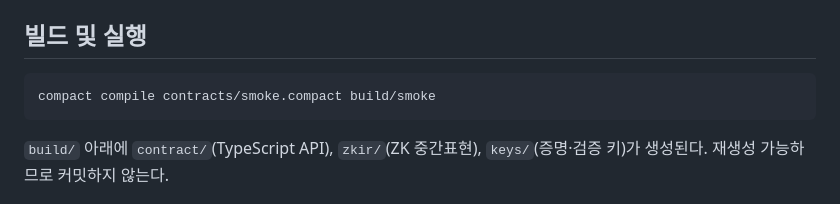
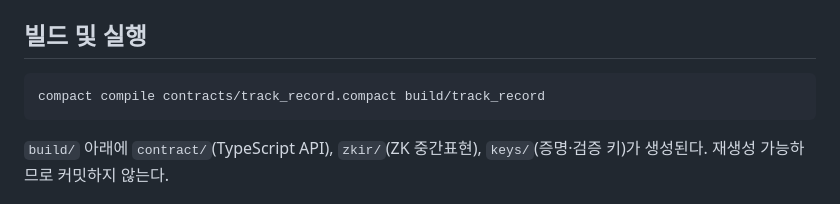
Before and after one commit to SeoDongOk/proof-of-track-record, a Markdown page: README.md, the part around the change. Rendered like a GitHub page.

Commit message:
docs: 삭제된 smoke.compact 를 가리키던 빌드 예시를 track_record 로 수정
Co-Authored-By: Claude Fable 5.1 <noreply@anthropic.com>
Claude-Session: https://claude.ai/code/session_01F626aevX5kW2J34yimvfEb

````diff
--- a/README.md
+++ b/README.md
@@ -237,7 +237,7 @@ npm run live                      ZK 증명 4508 bytes, 21.8s
 ## 빌드 및 실행
 
 ```bash
-compact compile contracts/smoke.compact build/smoke
+compact compile contracts/track_record.compact build/track_record
 ```
 
 `build/` 아래에 `contract/`(TypeScript API), `zkir/`(ZK 중간표현),
````
